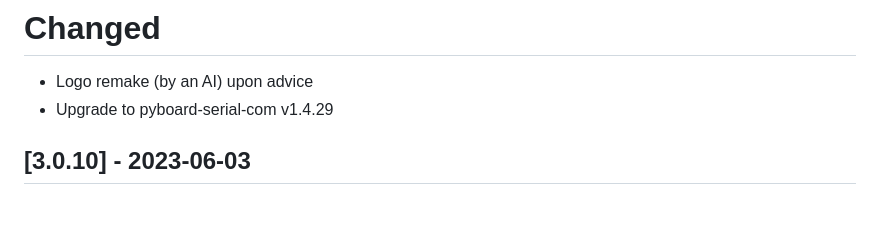
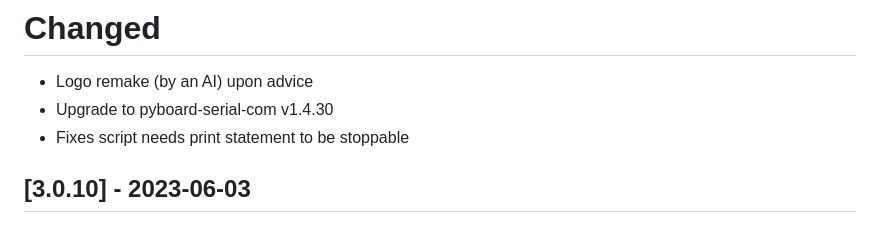
Before and after one commit to paulober/MicroPico, a Markdown page: CHANGELOG.md, the part around the change. Rendered like a GitHub page.

Commit message:
update changelog

```diff
--- a/CHANGELOG.md
+++ b/CHANGELOG.md
@@ -18,7 +18,8 @@ All notable changes to the "pico-w-go" extension will be documented in this file
 
 # Changed
 - Logo remake (by an AI) upon advice
-- Upgrade to pyboard-serial-com v1.4.29
+- Upgrade to pyboard-serial-com v1.4.30
+- Fixes script needs print statement to be stoppable
 
 ## [3.0.10] - 2023-06-03
 
```
